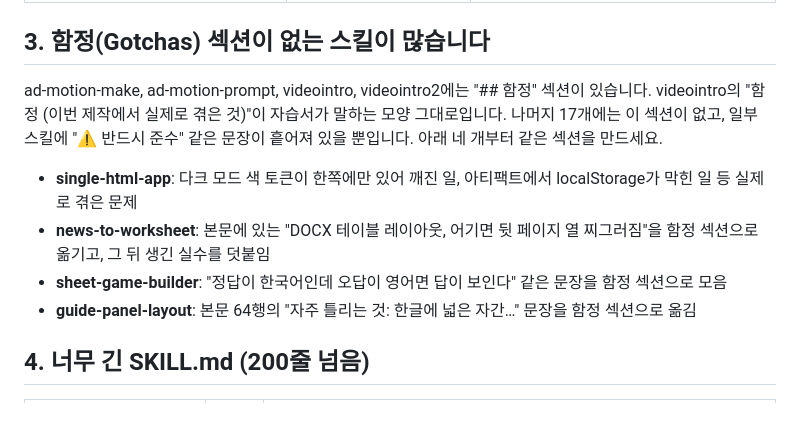
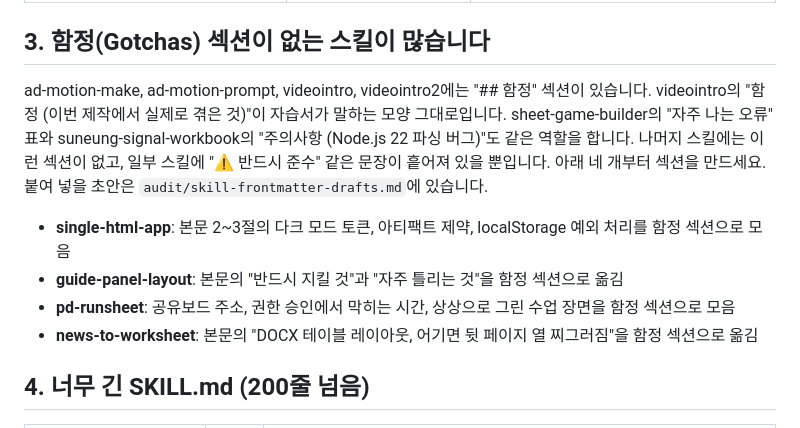
Before and after one commit to shineonyou1274/dev, a Markdown page: audit/skill-audit.md, the part around the change. Rendered like a GitHub page.

```diff
--- a/audit/skill-audit.md
+++ b/audit/skill-audit.md
@@ -31,12 +31,12 @@ description: "이미 쓴 한국어 글에서 AI 문체 패턴(쉼표 과다, 띄
 | expert-panel, first-principles | 겹치지 않습니다. | 그대로 둡니다. |
 
 ## 3. 함정(Gotchas) 섹션이 없는 스킬이 많습니다
-ad-motion-make, ad-motion-prompt, videointro, videointro2에는 "## 함정" 섹션이 있습니다. videointro의 "함정 (이번 제작에서 실제로 겪은 것)"이 자습서가 말하는 모양 그대로입니다. 나머지 17개에는 이 섹션이 없고, 일부 스킬에 "⚠️ 반드시 준수" 같은 문장이 흩어져 있을 뿐입니다. 아래 네 개부터 같은 섹션을 만드세요.
+ad-motion-make, ad-motion-prompt, videointro, videointro2에는 "## 함정" 섹션이 있습니다. videointro의 "함정 (이번 제작에서 실제로 겪은 것)"이 자습서가 말하는 모양 그대로입니다. sheet-game-builder의 "자주 나는 오류" 표와 suneung-signal-workbook의 "주의사항 (Node.js 22 파싱 버그)"도 같은 역할을 합니다. 나머지 스킬에는 이런 섹션이 없고, 일부 스킬에 "⚠️ 반드시 준수" 같은 문장이 흩어져 있을 뿐입니다. 아래 네 개부터 섹션을 만드세요. 붙여 넣을 초안은 `audit/skill-frontmatter-drafts.md`에 있습니다.
 
-- **single-html-app**: 다크 모드 색 토큰이 한쪽에만 있어 깨진 일, 아티팩트에서 localStorage가 막힌 일 등 실제로 겪은 문제
-- **news-to-worksheet**: 본문에 있는 "DOCX 테이블 레이아웃, 어기면 뒷 페이지 열 찌그러짐"을 함정 섹션으로 옮기고, 그 뒤 생긴 실수를 덧붙임
-- **sheet-game-builder**: "정답이 한국어인데 오답이 영어면 답이 보인다" 같은 문장을 함정 섹션으로 모음
-- **guide-panel-layout**: 본문 64행의 "자주 틀리는 것: 한글에 넓은 자간…" 문장을 함정 섹션으로 옮김
+- **single-html-app**: 본문 2~3절의 다크 모드 토큰, 아티팩트 제약, localStorage 예외 처리를 함정 섹션으로 모음
+- **guide-panel-layout**: 본문의 "반드시 지킬 것"과 "자주 틀리는 것"을 함정 섹션으로 옮김
+- **pd-runsheet**: 공유보드 주소, 권한 승인에서 막히는 시간, 상상으로 그린 수업 장면을 함정 섹션으로 모음
+- **news-to-worksheet**: 본문의 "DOCX 테이블 레이아웃, 어기면 뒷 페이지 열 찌그러짐"을 함정 섹션으로 옮김
 
 ## 4. 너무 긴 SKILL.md (200줄 넘음)
 
```
Also changed, not shown: README.md (+1 -0 lines), audit/skill-frontmatter-drafts.md (added, +208 -0 lines).
